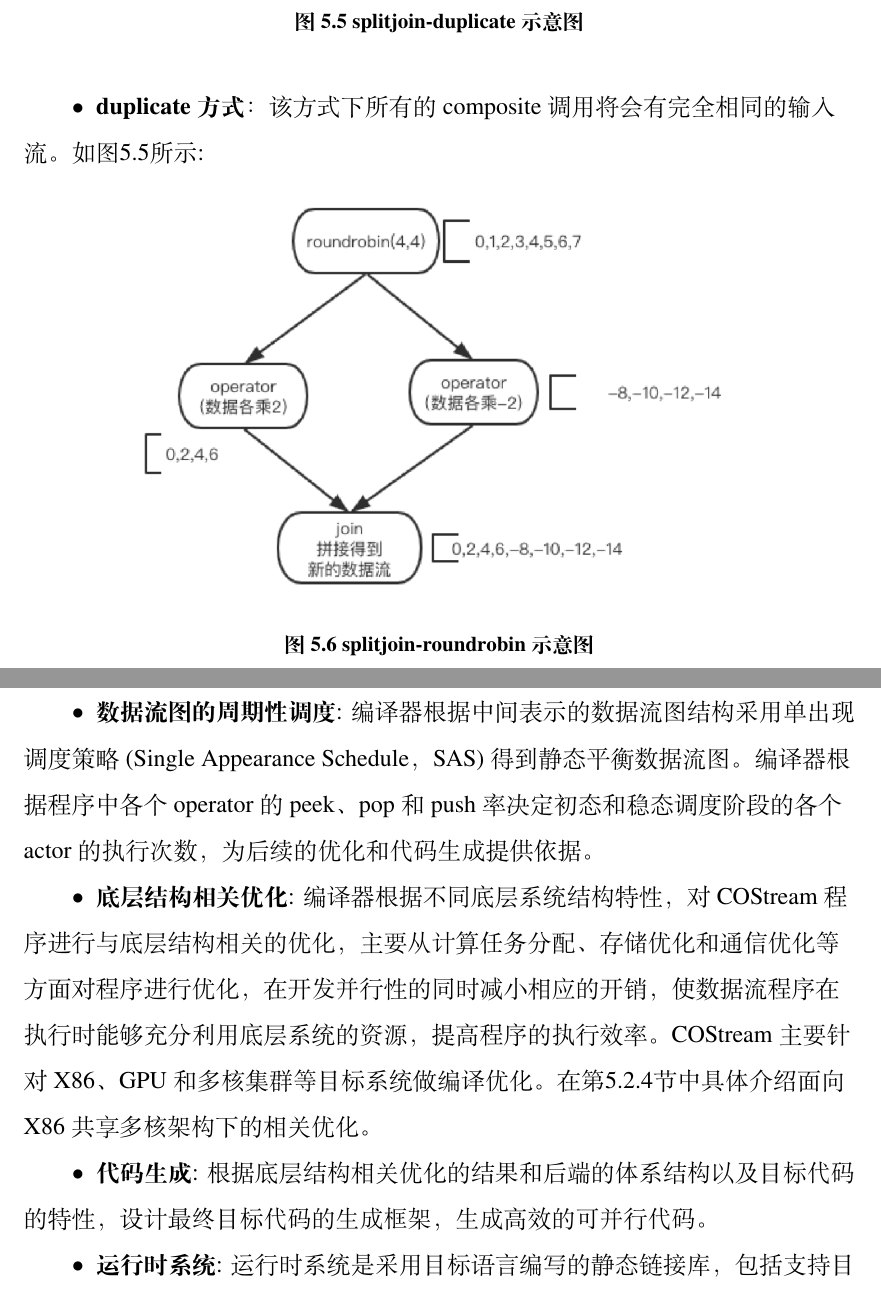
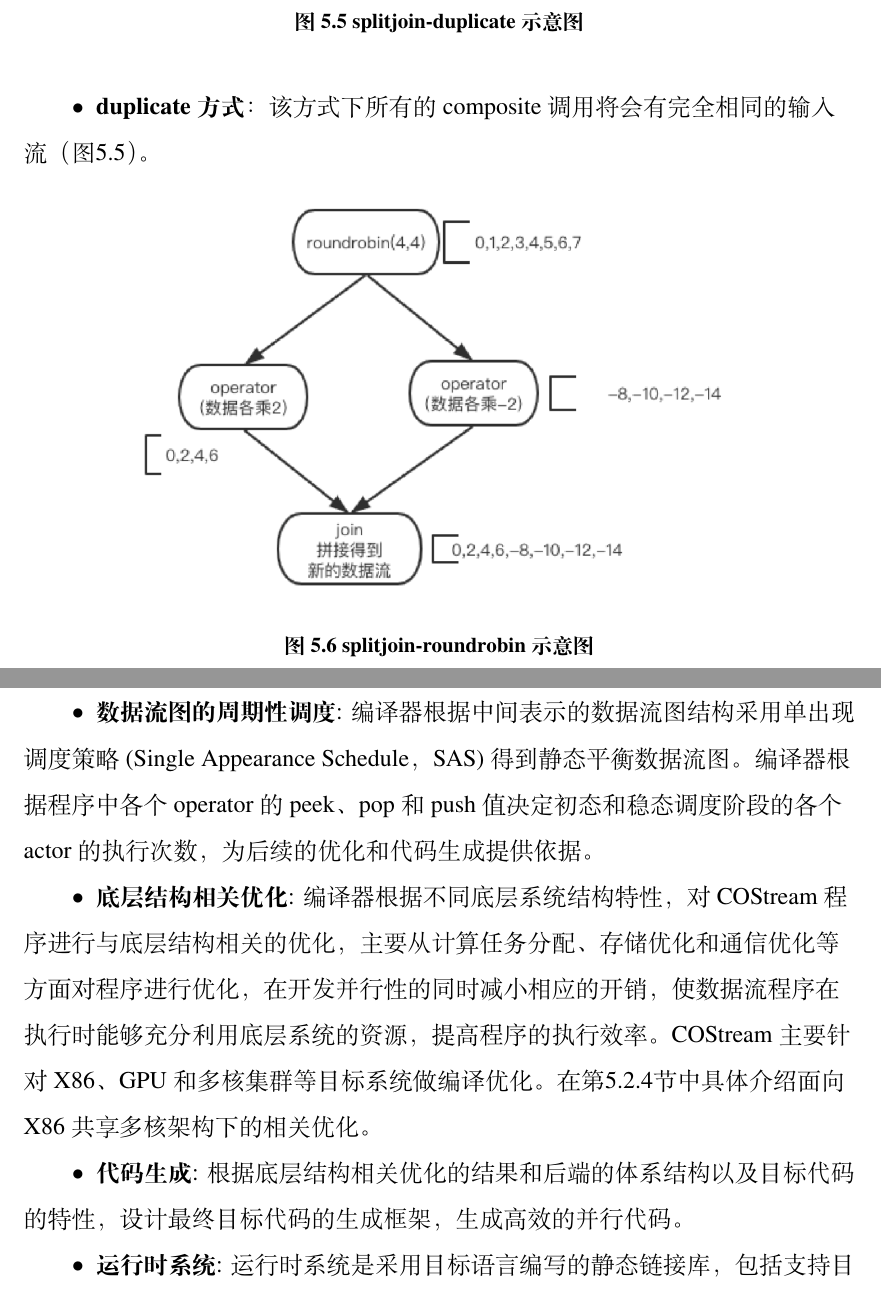
Before and after one commit to lxx2013/dataflow-book, a LaTeX thesis (Thesis.tex, which reads Tex/Chap_Application_Yu.tex): two parts of pages 67 and 71 of 118, joined at a grey line, cut so that both start at the same text. Compiled offline with XeLaTeX; a missing font is replaced by an installed copy or a similar font.

Commit message:
fix: lxx 修正笔误

```diff
--- a/Tex/Chap_Application_Yu.tex
+++ b/Tex/Chap_Application_Yu.tex
@@ -240,7 +240,7 @@ COStream引入add操作将operator和composite调用添加到pipeline中。 此
     \caption{splitjoin-duplicate示意图}\label{fig:duplicate}
   \end{figure}
 
-  \item {\bf duplicate方式}：该方式下所有的composite调用将会有完全相同的输入流。如图\ref{fig:duplicate}所示:
+  \item {\bf duplicate方式}：该方式下所有的composite调用将会有完全相同的输入流（图\ref{fig:duplicate}）。
 
   \begin{figure}[htbp]
     \centering
@@ -293,9 +293,9 @@ FileWriter(B)(“result.txt”);
 
   \item {\bf 语义分析和代码优化}: 编译器对经过词语法分析形成的抽象语法树进行语义分析。语义分析是对COStream数据流程序进行类型检查以及为代码生成阶段收集类型信息。语义检查负责检验每个操作符的操作数是否满足源语言的说明。在该阶段除语义检查外还对源程序代码做机器无关优化。优化是在保持源程序语义的基础上减少代码占用空间，删除不必要的操作，降低程序运行时开销。为了提升程序的性能COStream实现了常见的机器无关优化，如常量传播和冗余代码删除等。该阶段得到最佳抽象语法树。
   \item {\bf 中间代码生成}: COStream编译器以同步数据流图作为中间表示，在该阶段分析编译器前端得到的抽象语法树，得到数据流程序中的composite调用关系和stream依赖关系，利用这两种关系将抽象语法树进行深层次的展开，得到一个只有operator通过stream相连的完整的数据流图的抽象语法树结构，利用此时的抽象语法树生成SDF图，该SDF图是编译器后续操作的基础。另外，在该阶段还需要对SDF图中的各个节点的工作量进行估计，确定SDF图中各个actor的负载情况。
-  \item {\bf 数据流图的周期性调度}: 编译器根据中间表示的数据流图结构采用单出现调度策略 (Single Appearance Schedule，SAS) 得到静态平衡数据流图。编译器根据程序中各个operator的peek、pop和push率决定初态和稳态调度阶段的各个actor的执行次数，为后续的优化和代码生成提供依据。
+  \item {\bf 数据流图的周期性调度}: 编译器根据中间表示的数据流图结构采用单出现调度策略 (Single Appearance Schedule，SAS) 得到静态平衡数据流图。编译器根据程序中各个operator的peek、pop和push值决定初态和稳态调度阶段的各个actor的执行次数，为后续的优化和代码生成提供依据。
   \item {\bf 底层结构相关优化}: 编译器根据不同底层系统结构特性，对COStream程序进行与底层结构相关的优化，主要从计算任务分配、存储优化和通信优化等方面对程序进行优化，在开发并行性的同时减小相应的开销，使数据流程序在执行时能够充分利用底层系统的资源，提高程序的执行效率。COStream主要针对X86、GPU和多核集群等目标系统做编译优化。在第\ref{section:x86}节中具体介绍面向X86共享多核架构下的相关优化。
-  \item {\bf 代码生成}: 根据底层结构相关优化的结果和后端的体系结构以及目标代码的特性，设计最终目标代码的生成框架，生成高效的可并行代码。
+  \item {\bf 代码生成}: 根据底层结构相关优化的结果和后端的体系结构以及目标代码的特性，设计最终目标代码的生成框架，生成高效的并行代码。
   \item {\bf 运行时系统}: 运行时系统是采用目标语言编写的静态链接库，包括支持目标代码运行所需要通信库和函数库，为代码生成提供辅助支持。
   \item {\bf 底层编译器}: 编译器将生成的目标底层代码交由底层语言编译器编译生成指定目标平台的可执行文件，完成整个编译过程。
 
```
Also changed, not shown: Tex/Chap_Application_Yu.tex (2 more changed lines), 1 other file.
